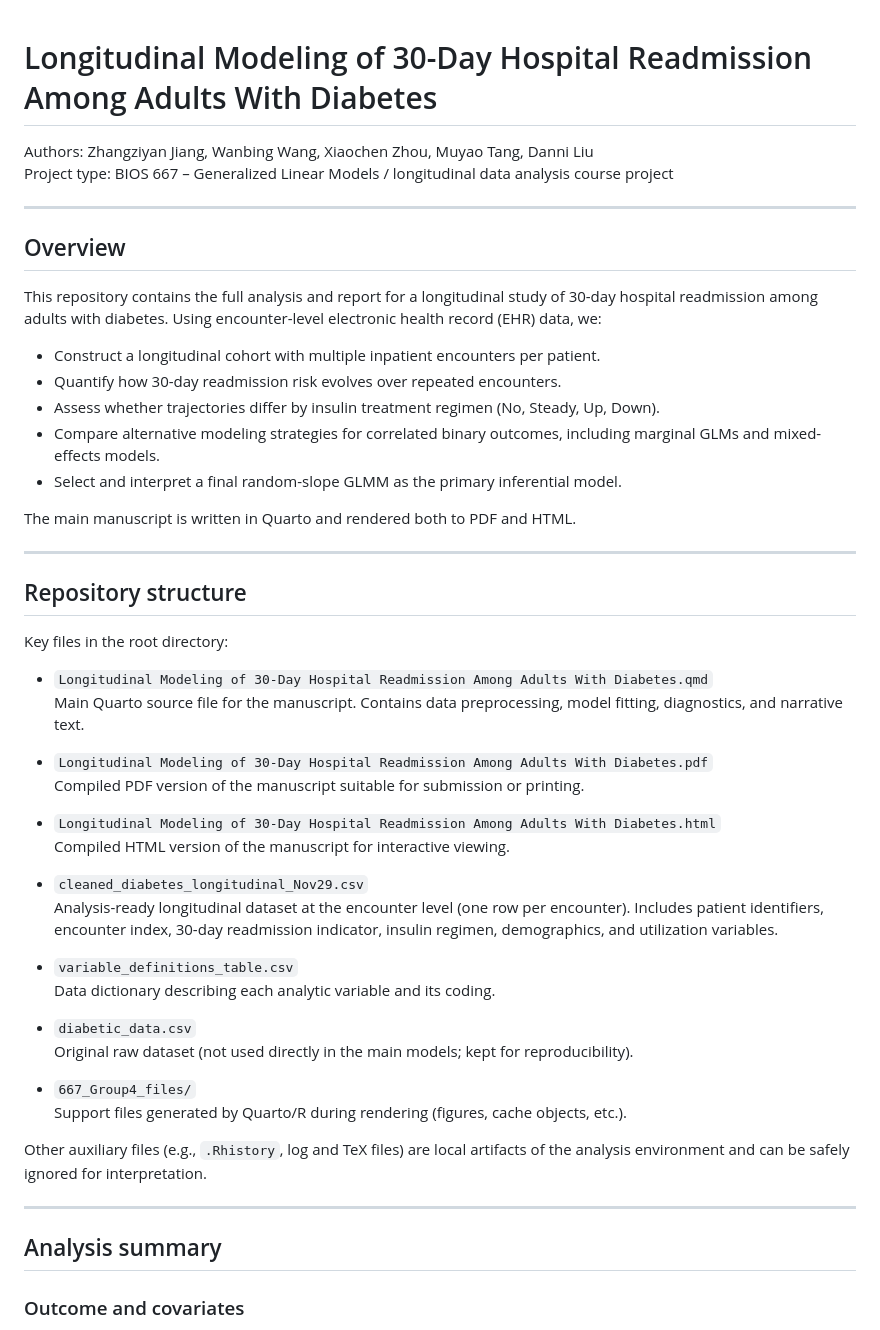
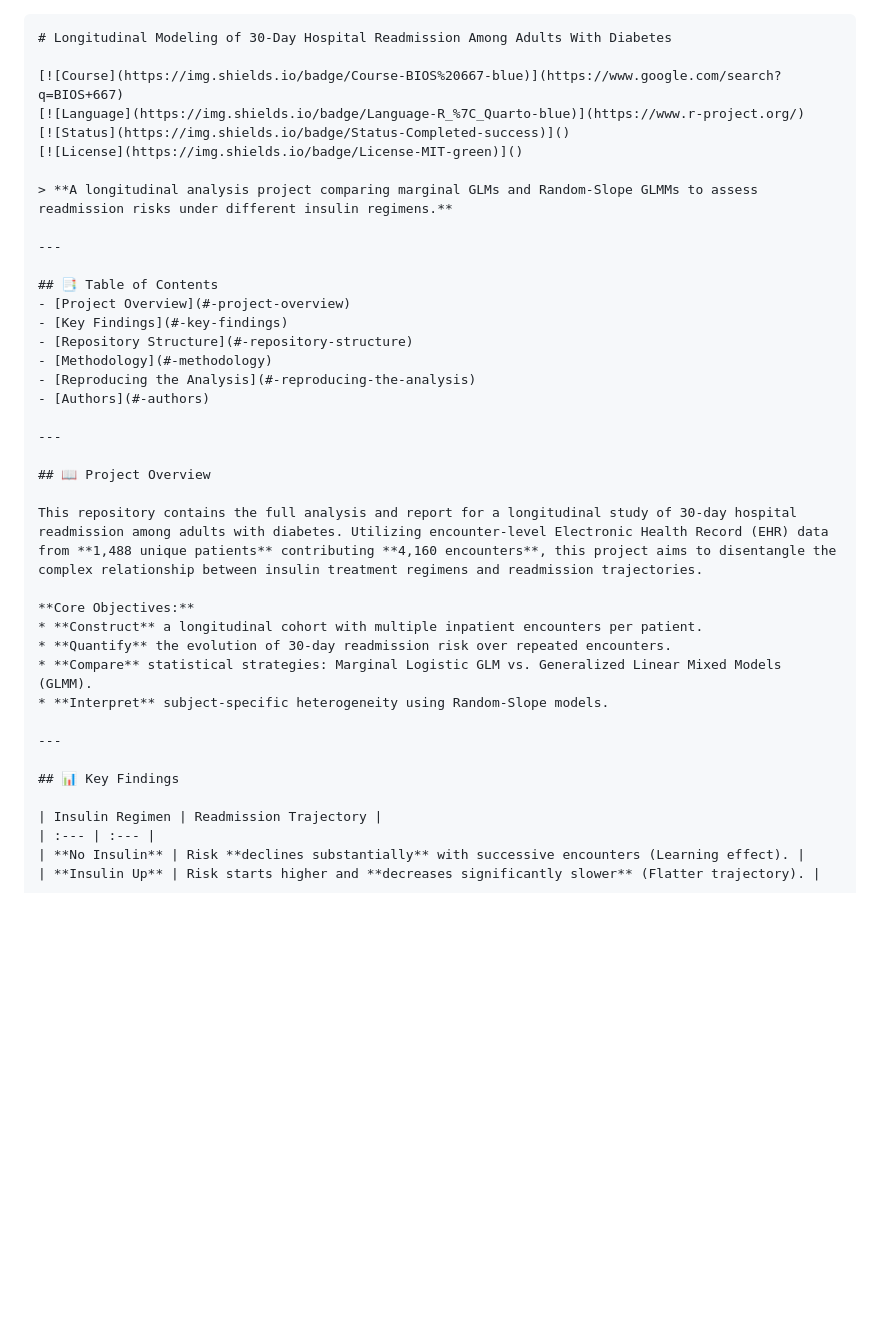
Before and after one commit to Whitney0208/Group-4_667-project-, a Markdown page: README.md, the part around the change printed below. Drawn GitHub-style; blank space fills up the shorter version.

`````diff
--- a/README.md
+++ b/README.md
@@ -1,54 +1,41 @@
+````markdown
 # Longitudinal Modeling of 30-Day Hospital Readmission Among Adults With Diabetes
 
-Authors: Zhangziyan Jiang, Wanbing Wang, Xiaochen Zhou, Muyao Tang, Danni Liu
-Project type: BIOS 667 – Generalized Linear Models / longitudinal data analysis course project
+[![Course](https://img.shields.io/badge/Course-BIOS%20667-blue)](https://www.google.com/search?q=BIOS+667)
+[![Language](https://img.shields.io/badge/Language-R_%7C_Quarto-blue)](https://www.r-project.org/)
+[![Status](https://img.shields.io/badge/Status-Completed-success)]()
+[![License](https://img.shields.io/badge/License-MIT-green)]()
+
+> **A longitudinal analysis project comparing marginal GLMs and Random-Slope GLMMs to assess readmission risks under different insulin regimens.**
 
 ---
 
-## Overview
-
-This repository contains the full analysis and report for a longitudinal study of 30-day hospital readmission among adults with diabetes. Using encounter-level electronic health record (EHR) data, we:
-
-- Construct a longitudinal cohort with multiple inpatient encounters per patient.
-- Quantify how 30-day readmission risk evolves over repeated encounters.
-- Assess whether trajectories differ by insulin treatment regimen (No, Steady, Up, Down).
-- Compare alternative modeling strategies for correlated binary outcomes, including marginal GLMs and mixed-effects models.
-- Select and interpret a final random-slope GLMM as the primary inferential model.
-
-The main manuscript is written in Quarto and rendered both to PDF and HTML.
+## 📑 Table of Contents
+- [Project Overview](#-project-overview)
+- [Key Findings](#-key-findings)
+- [Repository Structure](#-repository-structure)
+- [Methodology](#-methodology)
+- [Reproducing the Analysis](#-reproducing-the-analysis)
+- [Authors](#-authors)
 
 ---
 
-## Repository structure
+## 📖 Project Overview
 
-Key files in the root directory:
+This repository contains the full analysis and report for a longitudinal study of 30-day hospital readmission among adults with diabetes. Utilizing encounter-level Electronic Health Record (EHR) data from **1,488 unique patients** contributing **4,160 encounters**, this project aims to disentangle the complex relationship between insulin treatment regimens and readmission trajectories.
 
-- `Longitudinal Modeling of 30-Day Hospital Readmission Among Adults With Diabetes.qmd`
-  Main Quarto source file for the manuscript. Contains data preprocessing, model fitting, diagnostics, and narrative text.
-
-- `Longitudinal Modeling of 30-Day Hospital Readmission Among Adults With Diabetes.pdf`
-  Compiled PDF version of the manuscript suitable for submission or printing.
-
-- `Longitudinal Modeling of 30-Day Hospital Readmission Among Adults With Diabetes.html`
-  Compiled HTML version of the manuscript for interactive viewing.
-
-- `cleaned_diabetes_longitudinal_Nov29.csv`
-  Analysis-ready longitudinal dataset at the encounter level (one row per encounter). Includes patient identifiers, encounter index, 30-day readmission indicator, insulin regimen, demographics, and utilization variables.
-
-- `variable_definitions_table.csv`
-  Data dictionary describing each analytic variable and its coding.
-
-- `diabetic_data.csv`
-  Original raw dataset (not used directly in the main models; kept for reproducibility).
-
-- `667_Group4_files/`
-  Support files generated by Quarto/R during rendering (figures, cache objects, etc.).
-
-Other auxiliary files (e.g., `.Rhistory`, log and TeX files) are local artifacts of the analysis environment and can be safely ignored for interpretation.
+**Core Objectives:**
+* **Construct** a longitudinal cohort with multiple inpatient encounters per patient.
+* **Quantify** the evolution of 30-day readmission risk over repeated encounters.
+* **Compare** statistical strategies: Marginal Logistic GLM vs. Generalized Linear Mixed Models (GLMM).
+* **Interpret** subject-specific heterogeneity using Random-Slope models.
 
 ---
 
-## Analysis summary
+## 📊 Key Findings
 
-### Outcome and covariates
+| Insulin Regimen | Readmission Trajectory |
+| :--- | :--- |
+| **No Insulin** | Risk **declines substantially** with successive encounters (Learning effect). |
+| **Insulin Up** | Risk starts higher and **decreases significantly slower** (Flatter trajectory). |
 
`````
Also changed, not shown: other parts of README.md (+71 -75 lines).
